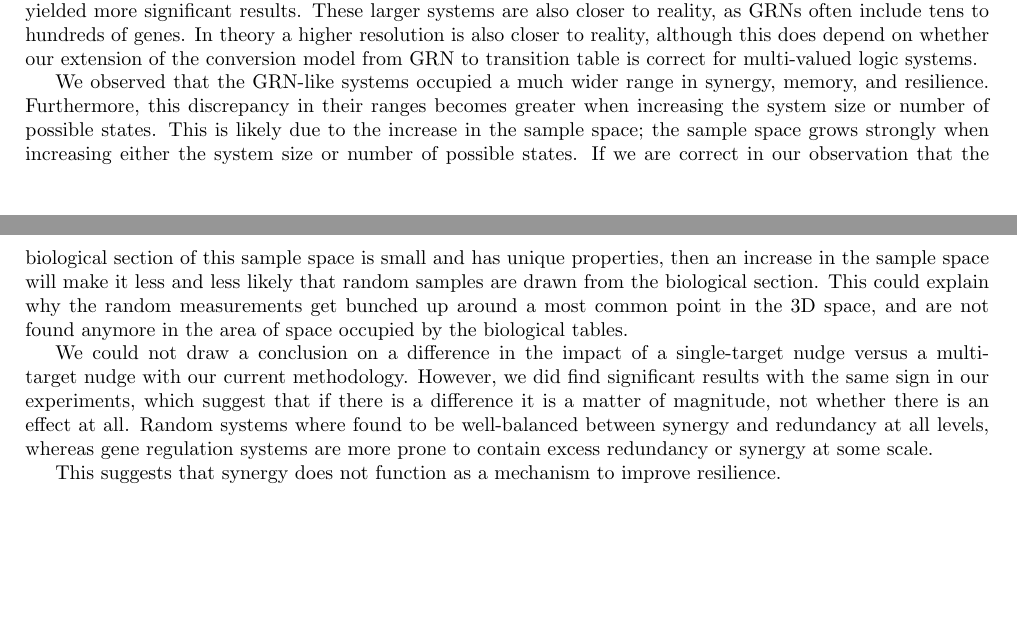
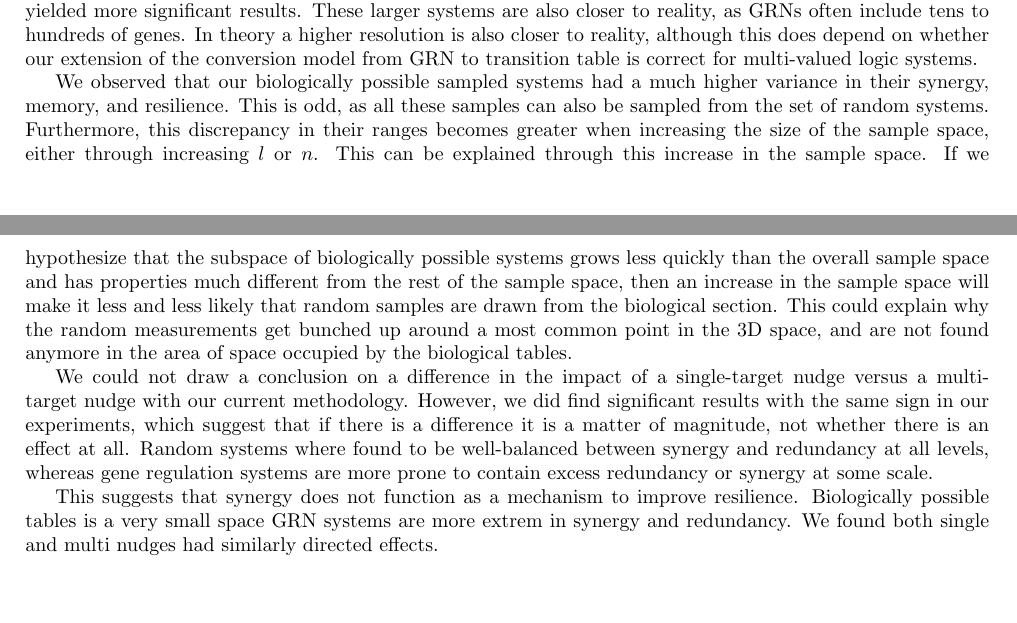
Before and after one commit to dgoldsb/synergy-jointpdf, a LaTeX document (tex/components/conclusion.tex): two parts of pages 1 and 2 of 2, joined at a grey line, cut so that both start at the same text. Compiled offline with pdfLaTeX.

Commit message:
Some writing

```diff
--- a/tex/components/conclusion.tex
+++ b/tex/components/conclusion.tex
@@ -99,11 +98,12 @@ In theory a higher resolution is also closer to reality, although this does depe
 % Good sign that results are consistent amongst expression levels.
 
 % Variance (addition to means)
-%TODO ik snap deze uitleg niet helemaal... zou het ook niet kunnen zijn dat de natuur misschien deze manier van GRNs modelleren gebruikt (dus edges en 2-to-1 edges) om juist te zorgen dat het gemakkelijk een brede varieteit aan memory en synergy kan bereiken, wat moeilijk zou zijn door de evolueren in de random systems?
-We observed that the GRN-like systems occupied a much wider range in synergy, memory, and resilience.
-Furthermore, this discrepancy in their ranges becomes greater when increasing the system size or number of possible states.
-This is likely due to the increase in the sample space; the sample space grows strongly when increasing either the system size or number of possible states.
-If we are correct in our observation that the biological section of this sample space is small and has unique properties, then an increase in the sample space will make it less and less likely that random samples are drawn from the biological section.
+% RICK: ik snap deze uitleg niet helemaal... zou het ook niet kunnen zijn dat de natuur misschien deze manier van GRNs modelleren gebruikt (dus edges en 2-to-1 edges) om juist te zorgen dat het gemakkelijk een brede varieteit aan memory en synergy kan bereiken, wat moeilijk zou zijn door de evolueren in de random systems? DYLAN: ik heb het duidelijker geschreven, maar er is geen evolutie van random systemen; random is echt random, en elke transition table heeft een gelijke kans getrokken te worden
+We observed that our biologically possible sampled systems had a much higher variance in their synergy, memory, and resilience.
+This is odd, as all these samples can also be sampled from the set of random systems.
+Furthermore, this discrepancy in their ranges becomes greater when increasing the size of the sample space, either through increasing $l$ or $n$.
+This can be explained through this increase in the sample space.
+If we hypothesize that the subspace of biologically possible systems grows less quickly than the overall sample space and has properties much different from the rest of the sample space, then an increase in the sample space will make it less and less likely that random samples are drawn from the biological section.
 This could explain why the random measurements get bunched up around a most common point in the 3D space, and are not found anymore in the area of space occupied by the biological tables.
 
 % Answer (3)
@@ -114,5 +114,8 @@ Random systems where found to be well-balanced between synergy and redundancy at
 
 %TODO misschien wat diepere, bredere conclusie aan het eind die alles combineert tot iets van een inzicht? mogelijke implicaties voor een en ander?
 This suggests that synergy does not function as a mechanism to improve resilience.
+Biologically possible tables is a very small space
+GRN systems are more extrem in synergy and redundancy.
+We found both single and multi nudges had similarly directed effects.
 
 \end{document}
```
Also changed, not shown: tex/components/conclusion.tex (3 more changed lines).
